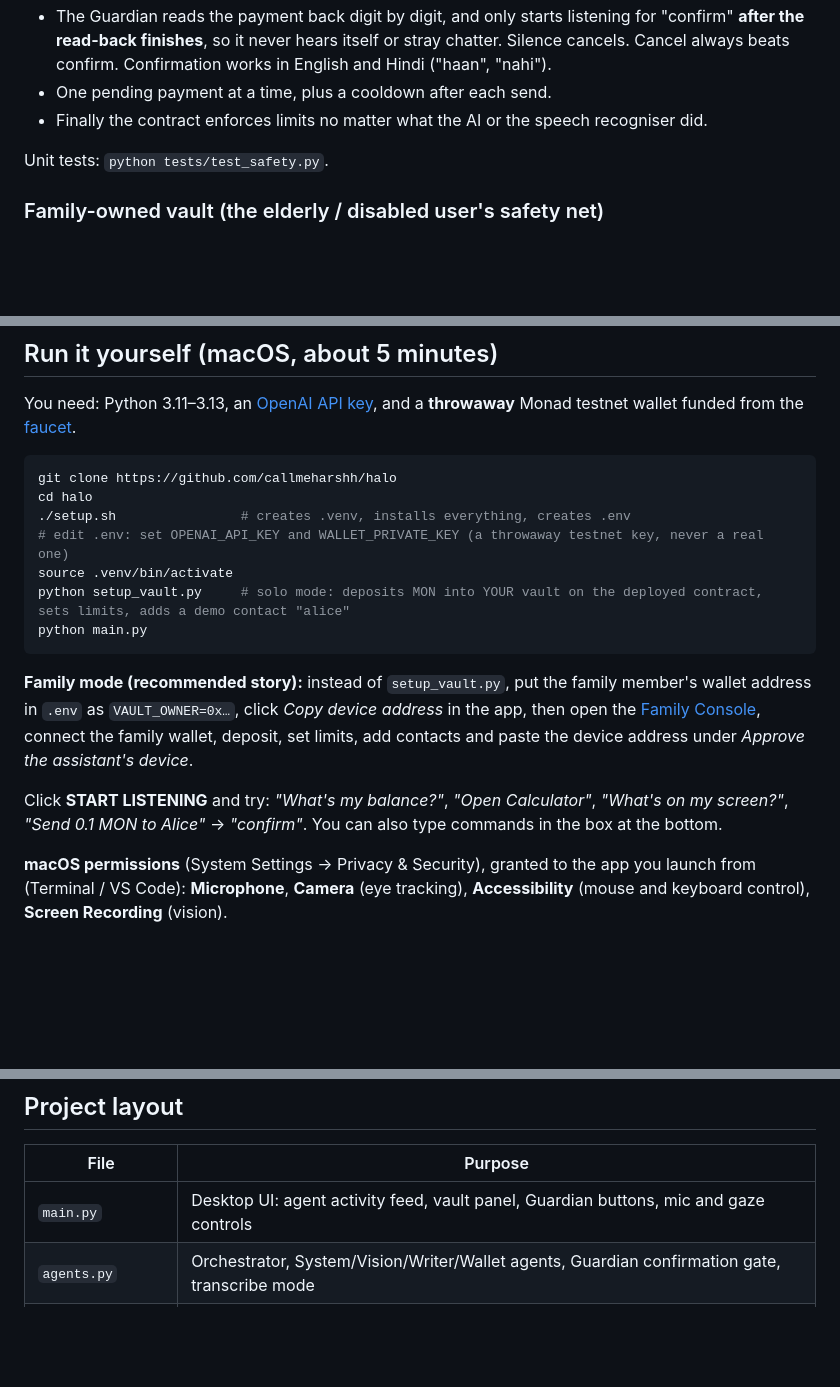
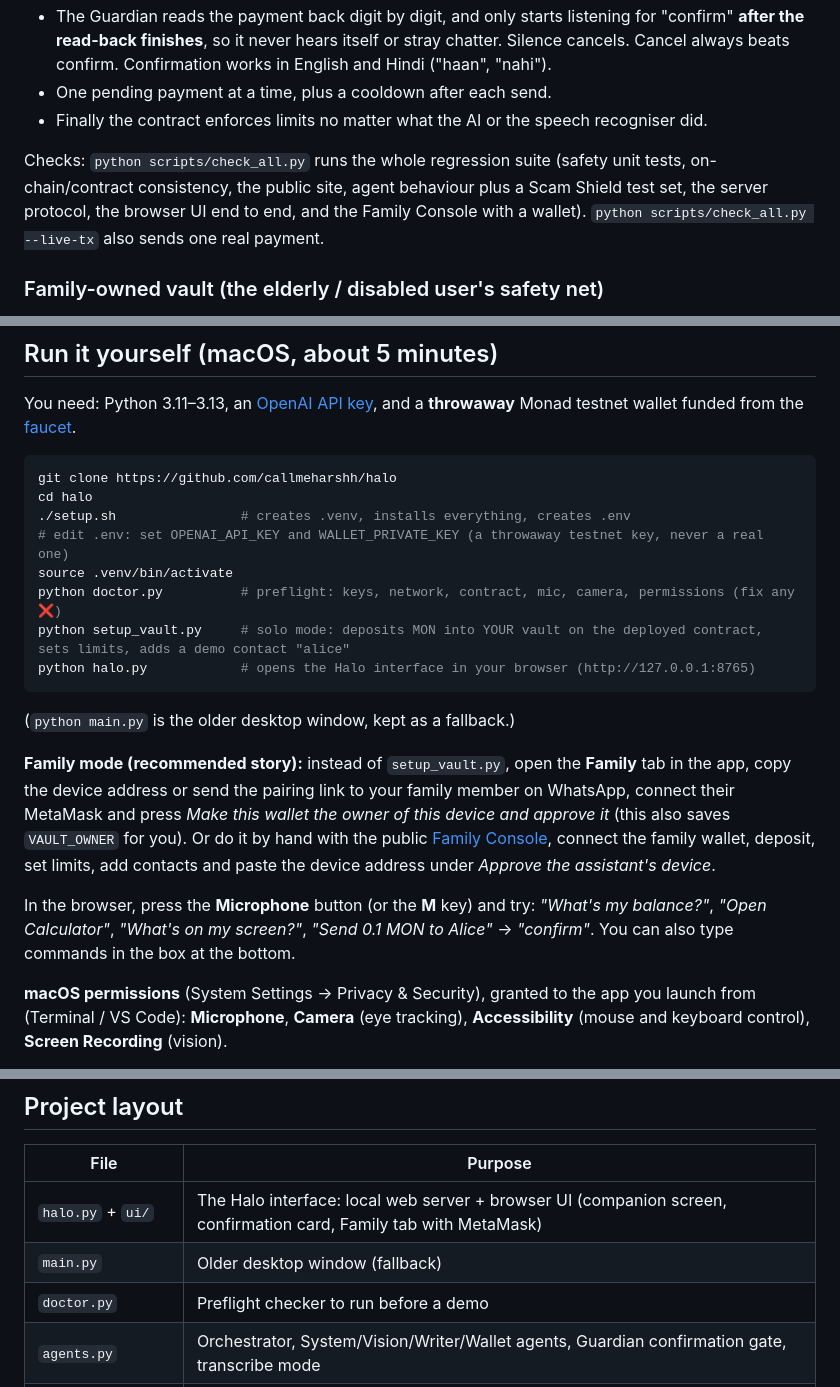
Before and after one commit to callmeharshh/halo, a Markdown page: README.md, 3 parts joined by grey strips. Rendered like a GitHub page; blank space fills up the shorter version.

Commit message:
README: new entry point, checks, family pairing

````diff
--- a/README.md
+++ b/README.md
@@ -40,7 +40,7 @@ We do **not** claim voice payments are flawless. Instead every step is bounded,
 - One pending payment at a time, plus a cooldown after each send.
 - Finally the contract enforces limits no matter what the AI or the speech recogniser did.
 
-Unit tests: `python tests/test_safety.py`.
+Checks: `python scripts/check_all.py` runs the whole regression suite (safety unit tests, on-chain/contract consistency, the public site, agent behaviour plus a Scam Shield test set, the server protocol, the browser UI end to end, and the Family Console with a wallet). `python scripts/check_all.py --live-tx` also sends one real payment.
 
 ### Family-owned vault (the elderly / disabled user's safety net)
 
@@ -81,13 +81,15 @@ cd halo
 ./setup.sh                # creates .venv, installs everything, creates .env
 # edit .env: set OPENAI_API_KEY and WALLET_PRIVATE_KEY (a throwaway testnet key, never a real one)
 source .venv/bin/activate
+python doctor.py          # preflight: keys, network, contract, mic, camera, permissions (fix any ❌)
 python setup_vault.py     # solo mode: deposits MON into YOUR vault on the deployed contract, sets limits, adds a demo contact "alice"
-python main.py
+python halo.py            # opens the Halo interface in your browser (http://127.0.0.1:8765)
 ```
+(`python main.py` is the older desktop window, kept as a fallback.)
 
-**Family mode (recommended story):** instead of `setup_vault.py`, put the family member's wallet address in `.env` as `VAULT_OWNER=0x…`, click *Copy device address* in the app, then open the [Family Console](https://callmeharshh.github.io/halo/console.html), connect the family wallet, deposit, set limits, add contacts and paste the device address under *Approve the assistant's device*.
+**Family mode (recommended story):** instead of `setup_vault.py`, open the **Family** tab in the app, copy the device address or send the pairing link to your family member on WhatsApp, connect their MetaMask and press *Make this wallet the owner of this device and approve it* (this also saves `VAULT_OWNER` for you). Or do it by hand with the public [Family Console](https://callmeharshh.github.io/halo/console.html), connect the family wallet, deposit, set limits, add contacts and paste the device address under *Approve the assistant's device*.
 
-Click **START LISTENING** and try: *"What's my balance?"*, *"Open Calculator"*, *"What's on my screen?"*, *"Send 0.1 MON to Alice"* → *"confirm"*. You can also type commands in the box at the bottom.
+In the browser, press the **Microphone** button (or the **M** key) and try: *"What's my balance?"*, *"Open Calculator"*, *"What's on my screen?"*, *"Send 0.1 MON to Alice"* → *"confirm"*. You can also type commands in the box at the bottom.
 
 **macOS permissions** (System Settings → Privacy & Security), granted to the app you launch from (Terminal / VS Code): **Microphone**, **Camera** (eye tracking), **Accessibility** (mouse and keyboard control), **Screen Recording** (vision).
 
@@ -109,7 +111,9 @@ We measured this on a 16 GB M-series Mac: the model loads in about 13s and handl
 
 | File | Purpose |
 |---|---|
-| `main.py` | Desktop UI: agent activity feed, vault panel, Guardian buttons, mic and gaze controls |
+| `halo.py` + `ui/` | The Halo interface: local web server + browser UI (companion screen, confirmation card, Family tab with MetaMask) |
+| `main.py` | Older desktop window (fallback) |
+| `doctor.py` | Preflight checker to run before a demo |
 | `agents.py` | Orchestrator, System/Vision/Writer/Wallet agents, Guardian confirmation gate, transcribe mode |
 | `wallet.py` | Monad layer: reads vault/policy, resolves on-chain contacts, sends via `guardedSend` |
 | `voice.py` | Mic capture, WebRTC VAD, speech-to-text (OpenAI or local Parakeet), macOS TTS |
````
Also changed, not shown: other parts of README.md (+1 -1 lines).
